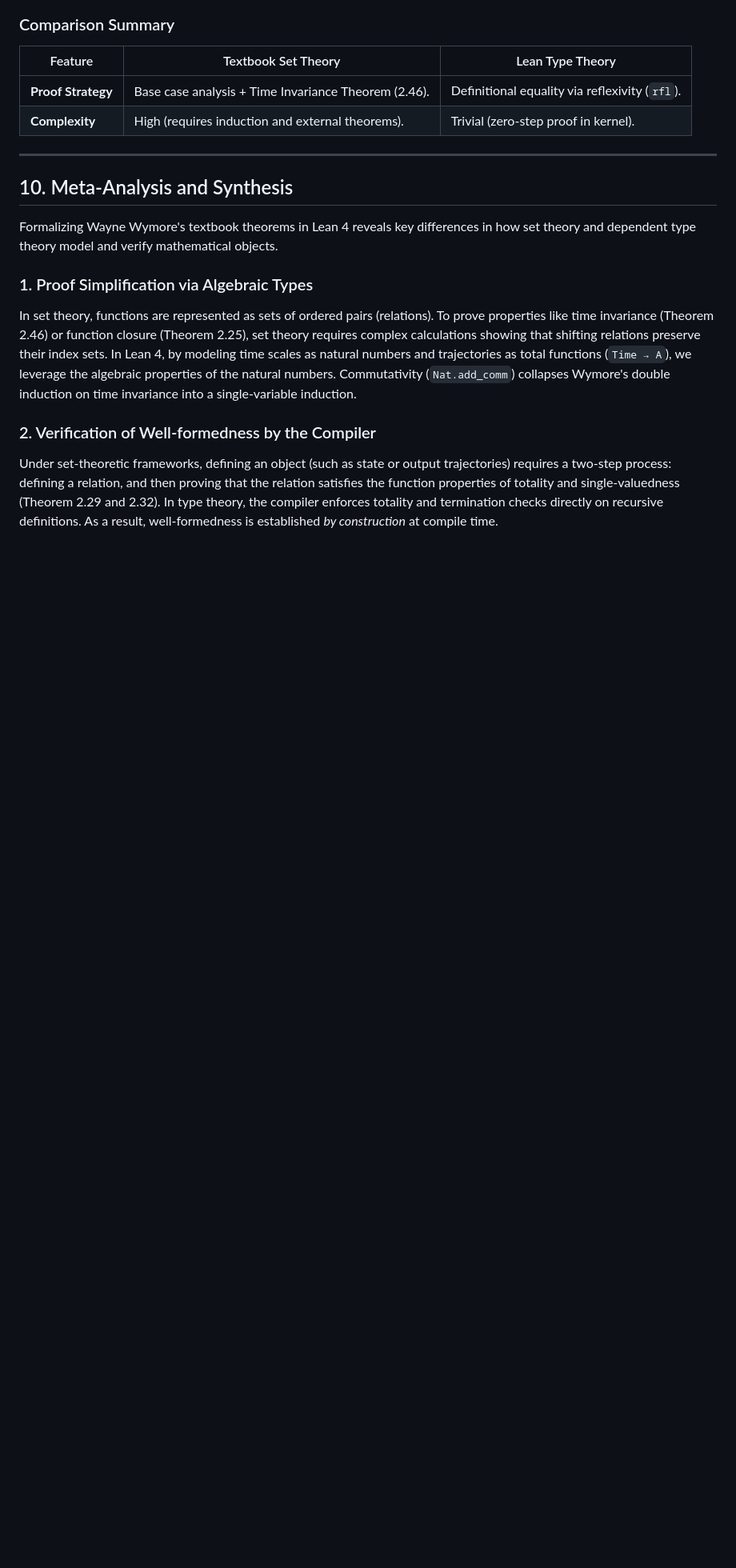
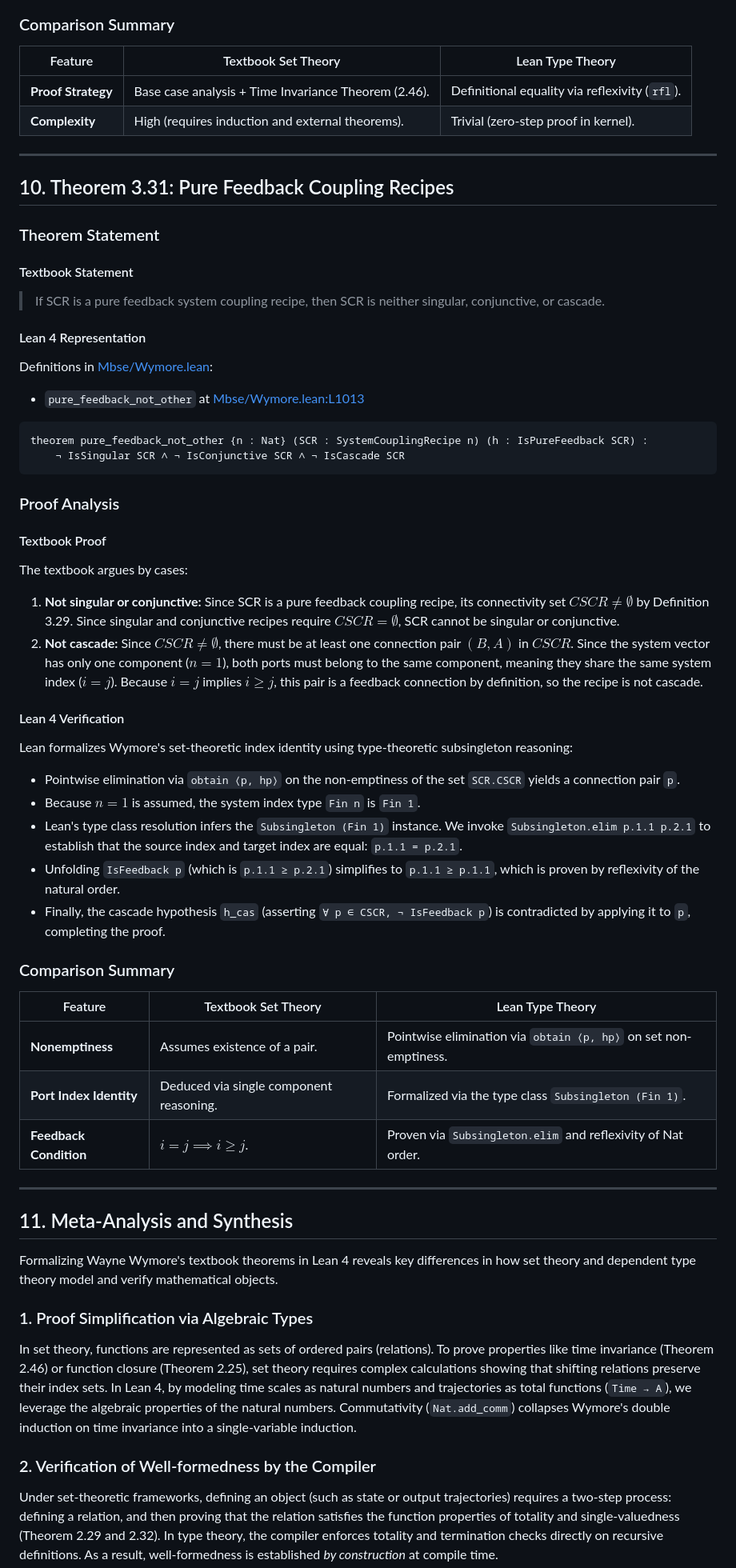
Before and after one commit to mckib2/wymore, a Markdown page: proof_comparison_report.md, the part around one of its changes. Shown at 80% size. GitHub-like rendering; blank space fills up the shorter version.

Commit message:
FIX: add missing proof comparison

````diff
--- a/proof_comparison_report.md
+++ b/proof_comparison_report.md
@@ -521,7 +522,48 @@ In Lean 4, the proof collapses to a single reflexivity proof (`rfl`):
 
 ---
 
-## 10. Meta-Analysis and Synthesis
+## 10. Theorem 3.31: Pure Feedback Coupling Recipes
+
+### Theorem Statement
+
+#### Textbook Statement
+> If SCR is a pure feedback system coupling recipe, then SCR is neither singular, conjunctive, or cascade.
+
+#### Lean 4 Representation
+Definitions in [Mbse/Wymore.lean](file:///home/nicholas/uoa/sie699/Mbse/Wymore.lean):
+* `pure_feedback_not_other` at [Mbse/Wymore.lean:L1013](file:///home/nicholas/uoa/sie699/Mbse/Wymore.lean#L1013)
+
+```lean
+theorem pure_feedback_not_other {n : Nat} (SCR : SystemCouplingRecipe n) (h : IsPureFeedback SCR) :
+    ¬ IsSingular SCR ∧ ¬ IsConjunctive SCR ∧ ¬ IsCascade SCR
+```
+
+### Proof Analysis
+
+#### Textbook Proof
+The textbook argues by cases:
+1. **Not singular or conjunctive:** Since SCR is a pure feedback coupling recipe, its connectivity set $CSCR \neq \emptyset$ by Definition 3.29. Since singular and conjunctive recipes require $CSCR = \emptyset$, SCR cannot be singular or conjunctive.
+2. **Not cascade:** Since $CSCR \neq \emptyset$, there must be at least one connection pair $(B, A)$ in $CSCR$. Since the system vector has only one component ($n=1$), both ports must belong to the same component, meaning they share the same system index ($i = j$). Because $i = j$ implies $i \geq j$, this pair is a feedback connection by definition, so the recipe is not cascade.
+
+#### Lean 4 Verification
+Lean formalizes Wymore's set-theoretic index identity using type-theoretic subsingleton reasoning:
+- Pointwise elimination via `obtain ⟨p, hp⟩` on the non-emptiness of the set `SCR.CSCR` yields a connection pair `p`.
+- Because $n = 1$ is assumed, the system index type `Fin n` is `Fin 1`.
+- Lean's type class resolution infers the `Subsingleton (Fin 1)` instance. We invoke `Subsingleton.elim p.1.1 p.2.1` to establish that the source index and target index are equal: `p.1.1 = p.2.1`.
+- Unfolding `IsFeedback p` (which is `p.1.1 ≥ p.2.1`) simplifies to `p.1.1 ≥ p.1.1`, which is proven by reflexivity of the natural order.
+- Finally, the cascade hypothesis `h_cas` (asserting `∀ p ∈ CSCR, ¬ IsFeedback p`) is contradicted by applying it to `p`, completing the proof.
+
+### Comparison Summary
+
+| Feature | Textbook Set Theory | Lean Type Theory |
+|---|---|---|
+| **Nonemptiness** | Assumes existence of a pair. | Pointwise elimination via `obtain ⟨p, hp⟩` on set non-emptiness. |
+| **Port Index Identity** | Deduced via single component reasoning. | Formalized via the type class `Subsingleton (Fin 1)`. |
+| **Feedback Condition** | $i = j \implies i \geq j$. | Proven via `Subsingleton.elim` and reflexivity of Nat order. |
+
+---
+
+## 11. Meta-Analysis and Synthesis
 
 
 Formalizing Wayne Wymore's textbook theorems in Lean 4 reveals key differences in how set theory and dependent type theory model and verify mathematical objects.
````
Also changed, not shown: other parts of proof_comparison_report.md (+2 -1 lines).
